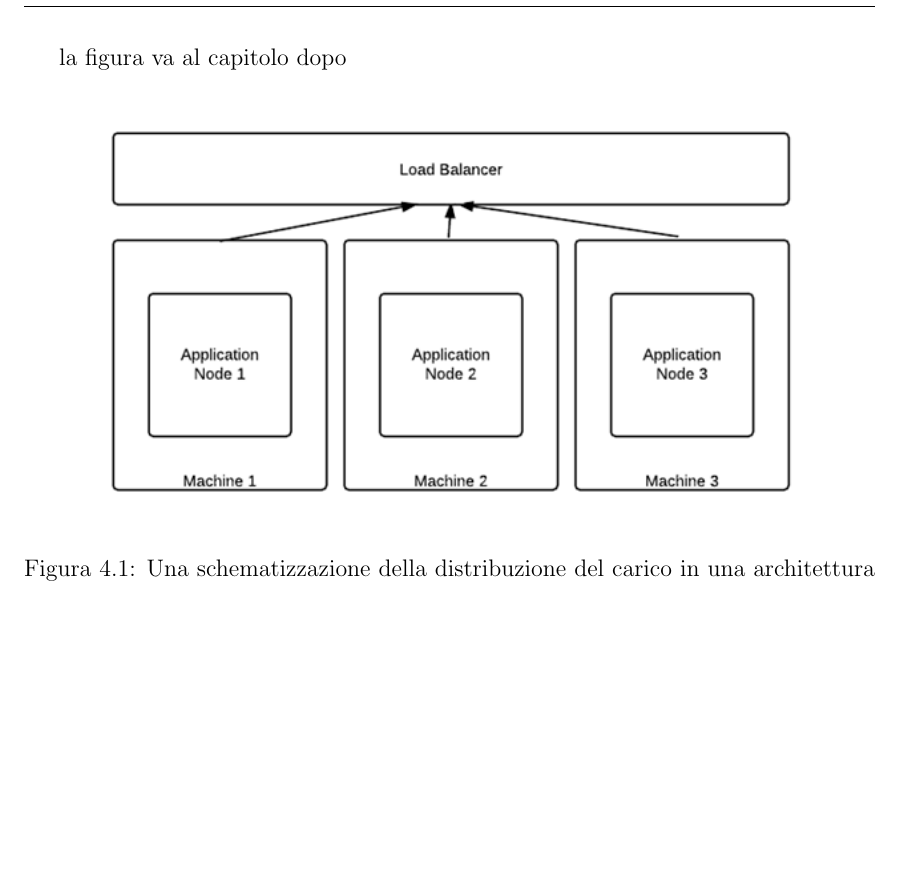
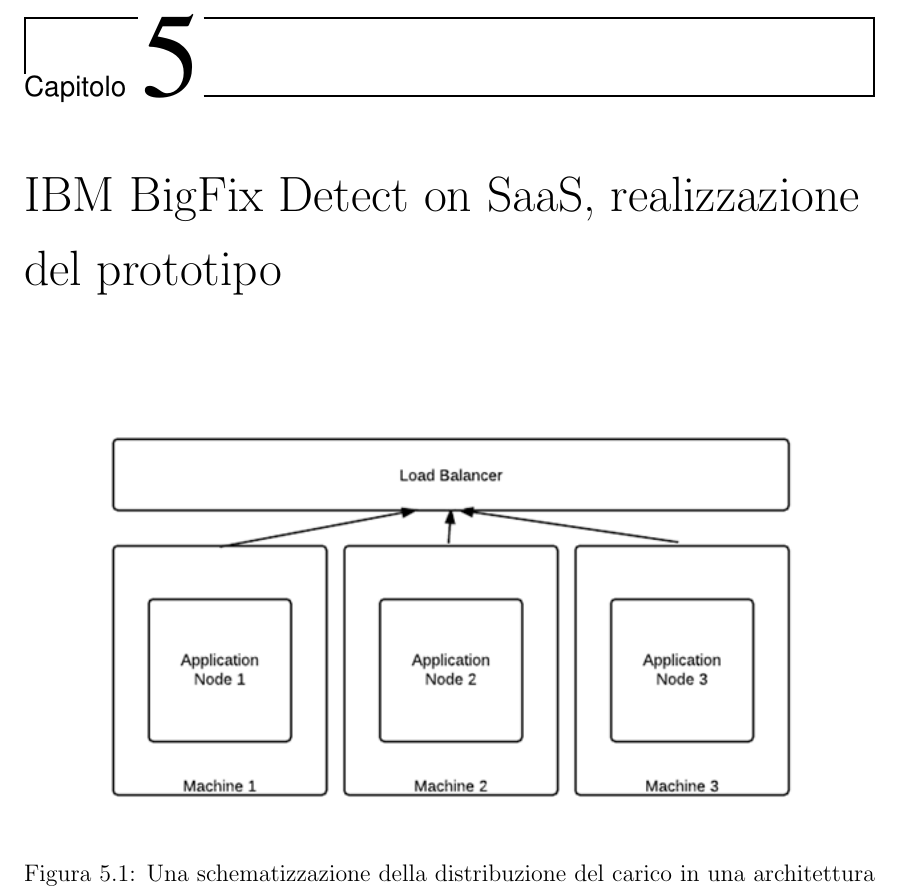
Before and after one commit to BeniaminoNeg/Tesi, a LaTeX document (main.tex, which reads capitoli/capitolo4.tex, capitoli/capitolo5.tex): part of page 26 of 32, cut at the place of the change, the shorter picture padded with empty space. Compiled offline with pdfLaTeX; a LaTeX package or settings file that is missing is left out.

Commit message:
aggiunto capitolo 5

```diff
--- a/capitoli/capitolo4.tex
+++ b/capitoli/capitolo4.tex
@@ -13,11 +13,3 @@
 
 \paragraph{}
 Possiamo immaginare, a questo punto, quanto sia fondamentale un'altissima availability per i servizi Cloud
-
-
-la figura va al capitolo dopo
-\begin{figure}[h!]
-	\centering
-	\includegraphics[width=\textwidth,keepaspectratio=true]{capitoli/imgs/LoadBalancer.png}
-	\caption{Una schematizzazione della distribuzione del carico in una architettura Cloud}
-\end{figure}
--- /dev/null
+++ b/capitoli/capitolo5.tex
@@ -0,0 +1,7 @@
+\chapter{IBM BigFix Detect on SaaS, realizzazione del prototipo}
+
+\begin{figure}[h!]
+	\centering
+	\includegraphics[width=\textwidth,keepaspectratio=true]{capitoli/imgs/LoadBalancer.png}
+	\caption{Una schematizzazione della distribuzione del carico in una architettura Cloud}
+\end{figure}
```
Also changed, not shown: main.tex (+1 -0 lines), main.pdf, 6 other files.
